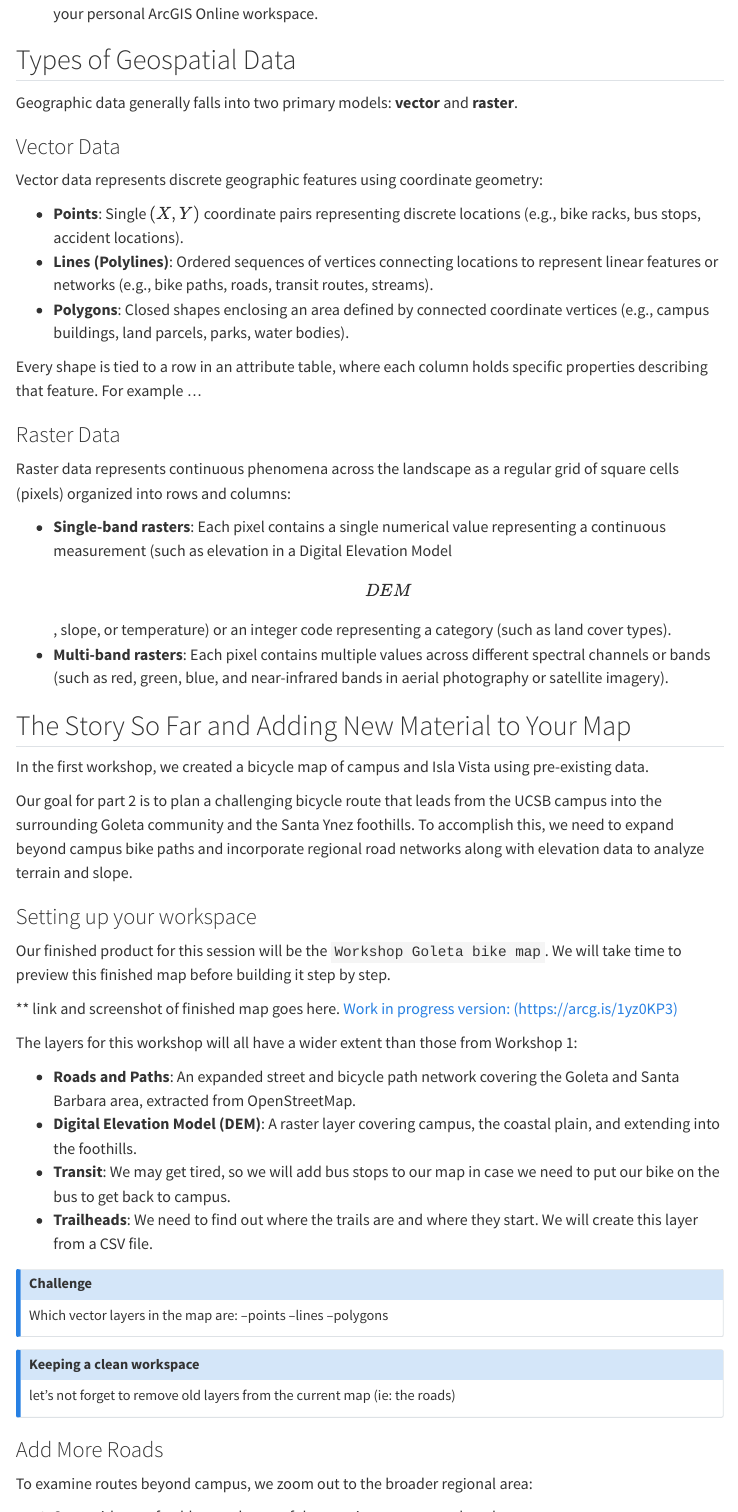
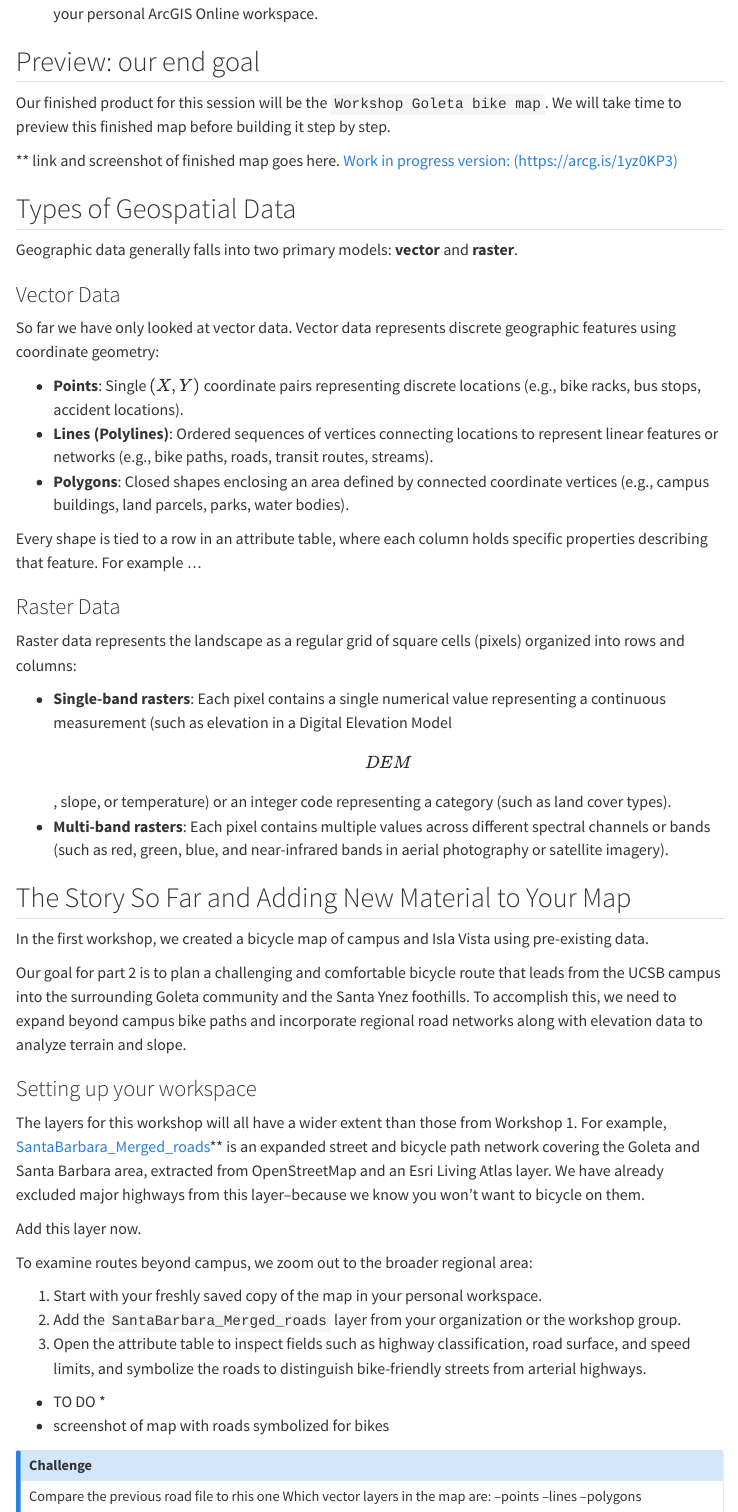
Before and after one commit to UCSB-Library-Research-Data-Services/from-maps-to-analysis, a Quarto document (02_intro_gis.qmd): the page in a window 1100 px wide, from 600 px down before the commit and from 630 px down after it, so that both start at the same text, and a second part further down, joined at a grey line. Rendered offline with R 4.5, knitr and Pandoc in place of Quarto, with nearby package versions; menus at the side of the page are left out.

Commit message:
working on telling the story.

```diff
--- a/02_intro_gis.qmd
+++ b/02_intro_gis.qmd
@@ -38,3 +41,13 @@ relationships.
+## Preview: our end goal
+Our finished product for this session will be the
+`Workshop Goleta bike map`. We will take time to preview this finished
+map before building it step by step.
+
+\*\* link and screenshot of finished map goes here. [Work in progress
+version: (https://arcg.is/1yz0KP3)](https://arcg.is/1yz0KP3)
+
+
+
 
 ## Types of Geospatial Data
 
@@ -42,82 +55,54 @@ Geographic data generally falls into two primary models: **vector** and
 **raster**.
 
 ### Vector Data
-Vector data represents discrete geographic features using coordinate
-geometry:
+So far we have only looked at vector data. Vector data represents discrete geographic features using coordinate geometry:
 
--   **Points**: Single $(X, Y)$ coordinate pairs representing discrete
-    locations (e.g., bike racks, bus stops, accident locations).
--   **Lines (Polylines)**: Ordered sequences of vertices connecting
-    locations to represent linear features or networks (e.g., bike
-    paths, roads, transit routes, streams).
--   **Polygons**: Closed shapes enclosing an area defined by connected
-    coordinate vertices (e.g., campus buildings, land parcels, parks,
-    water bodies).
+- **Points**: Single $(X, Y)$ coordinate pairs representing discrete
+  locations (e.g., bike racks, bus stops, accident locations).
+- **Lines (Polylines)**: Ordered sequences of vertices connecting
+  locations to represent linear features or networks (e.g., bike paths,
+  roads, transit routes, streams).
+- **Polygons**: Closed shapes enclosing an area defined by connected
+  coordinate vertices (e.g., campus buildings, land parcels, parks,
+  water bodies).
 
 Every shape is tied to a row in an attribute table, where each column
 holds specific properties describing that feature. For example ...
 
 ### Raster Data
-
-Raster data represents continuous phenomena across the landscape as a
+Raster data represents the landscape as a
 regular grid of square cells (pixels) organized into rows and columns:
 
--   **Single-band rasters**: Each pixel contains a single numerical
-    value representing a continuous measurement (such as elevation in a
-    Digital Elevation Model \[DEM\], slope, or temperature) or an
-    integer code representing a category (such as land cover types).
--   **Multi-band rasters**: Each pixel contains multiple values across
-    different spectral channels or bands (such as red, green, blue, and
-    near-infrared bands in aerial photography or satellite imagery).
-
-
+- **Single-band rasters**: Each pixel contains a single numerical value
+  representing a continuous measurement (such as elevation in a Digital
+  Elevation Model \[DEM\], slope, or temperature) or an integer code
+  representing a category (such as land cover types).
+- **Multi-band rasters**: Each pixel contains multiple values across
+  different spectral channels or bands (such as red, green, blue, and
+  near-infrared bands in aerial photography or satellite imagery).
 
 ## The Story So Far and Adding New Material to Your Map
 
 In the first workshop, we created a bicycle map of campus and Isla Vista
 using pre-existing data.
 
-Our goal for part 2 is to plan a challenging bicycle route that
-leads from the UCSB campus into the surrounding Goleta community and the
-Santa Ynez foothills. To accomplish this, we need to expand beyond
-campus bike paths and incorporate regional road networks along with
-elevation data to analyze terrain and slope.
+Our goal for part 2 is to plan a challenging and comfortable bicycle route
+that leads from the UCSB campus into the surrounding Goleta community and the Santa
+Ynez foothills. To accomplish this, we need to expand beyond campus bike
+paths and incorporate regional road networks along with elevation data
+to analyze terrain and slope.
 
 ### Setting up your workspace
 
-Our finished product for this session will be the
-`Workshop Goleta bike map`. We will take time to preview this finished
-map before building it step by step.
+The layers for this workshop will all have a wider extent than those
+from Workshop 1. For example,
+[SantaBarbara_Merged_roads](https://ucsb.maps.arcgis.com/home/item.html?id=6729661d7b8043558c2fe6ada62f0df9)** is an expanded street and bicycle path network
+covering the Goleta and Santa Barbara area, extracted from
+OpenStreetMap and an Esri Living Atlas layer. We have already excluded major
+highways from this layer--because we know you won't want to bicycle on them.
 
-\*\* link and screenshot of finished map goes here.
-[Work in progress version: (https://arcg.is/1yz0KP3)](https://arcg.is/1yz0KP3)
+Add this layer now.
 
-The layers for this workshop will all have a wider extent than those from  Workshop 1:
-
--   **Roads and Paths**: An expanded street and bicycle path network
-    covering the Goleta and Santa Barbara area, extracted from
-    OpenStreetMap.
--   **Digital Elevation Model (DEM)**: A raster layer covering campus,
-    the coastal plain, and extending into the foothills.
--   **Transit**: We may get tired, so we will add bus stops to our map
-    in case we need to put our bike on the bus to get back to campus.
--   **Trailheads**: We need to find out where the trails are and where
-    they start. We will create this layer from a CSV file.
-
-::: callout-challenge
-Which vector layers in the map are:
---points
---lines
---polygons
-:::
-
-::: callout-note
-### Keeping a clean workspace
-let's not forget to remove old layers from the current map (ie: the
-roads)
-:::
-
-### Add More Roads
 To examine routes beyond campus, we zoom out to the broader regional
 area:
 
@@ -129,28 +114,42 @@ area:
     classification, road surface, and speed limits, and symbolize the
     roads to distinguish bike-friendly streets from arterial highways.
 
-* TO DO *
--   screenshot of map with roads symbolized for bikes
+- TO DO \*
+- screenshot of map with roads symbolized for bikes
+
+::: callout-challenge
+Compare the previous road file to rhis one
+Which vector layers in the map are: --points --lines --polygons
+:::
+
+::: callout-note
+Keeping a clean workspace
+
+let's not forget to remove old layers from the current map (ie: the old roads
+roads)
+:::
 
 ## Raster Data
-basic definition and diagram of pixelated image goes here
+
+* basic definition and diagram of pixelated image goes here
+* ArcGIS Online variations: while these all start somewhere as TIFFs, they
+  are ingested into AGO as `Tiled imagery layers`
+
 
 ### Digital Elevation Models (DEM)
-Let's add a Digital Elevation Model to out map: `ucsb_local_dem`
 
-The value of each pixel in a DEM represents elevation. What do you think are
-the units of `ucsb_local_dem`?
+Let's add a Digital Elevation Model to out map: `ucsb_local_dem`.
+By default, a `single channel` or `one band` raster is displayed as
+grayscale, with low values black and high values white.
 
-By default, a `single channel` or `one band` raster is displayed as
-grayscale.
+The value of each pixel in a DEM represents elevation. What do you think
+are the units of `ucsb_local_dem`?
 
 \*\* do we need a screenshot of the DEM as it comes in by default? \*\*
 
-#### What is a DEM?
-A **Digital Elevation Model (DEM)** is a single-band continuous raster
-where each cell represents bare-earth surface elevation relative to a
-vertical datum (mean sea level). The `ucsb_local_dem` dataset was derived
-from a high-resolution USGS LiDAR survey (3D Elevation Program (3DEP)).
+Each pixel, or cell, in our  DEM represents bare-earth surface elevation relative to a vertical datum (mean sea level). The `ucsb_local_dem` dataset was
+derived from a high-resolution USGS LiDAR survey (3D Elevation Program
+(3DEP)).
 
 \*\* define continuous \*\*
 
@@ -159,4 +158,5 @@ elevation near sea level (0) along the coast and slough, rising to
 hundreds of feet in the foothills, as well as the grid cell resolution.
 (make sure we are feet and not meters)
 
-### Applying Raster Color Schemes
+::: callout-challenge
+Does our DEM contain negative values? Why?
```
Also changed, not shown: 02_intro_gis.qmd (157 more changed lines).
